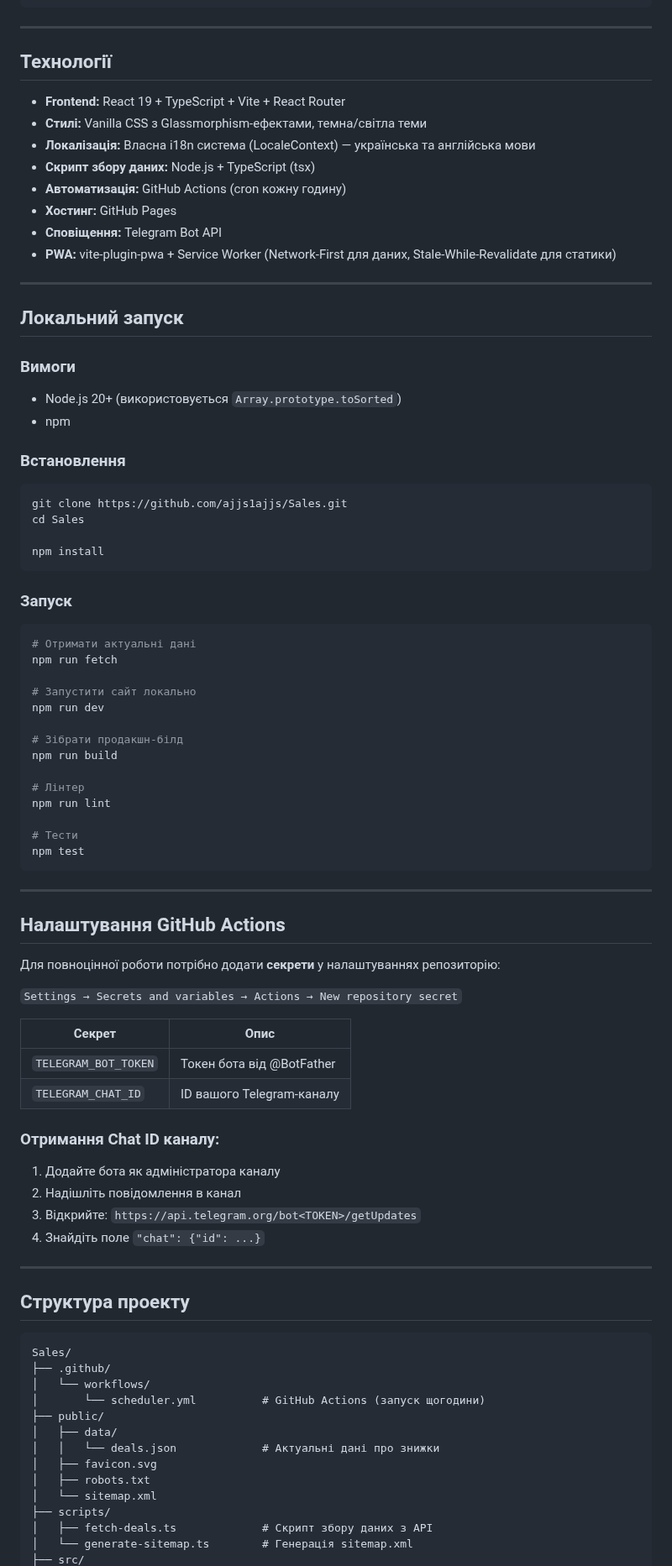
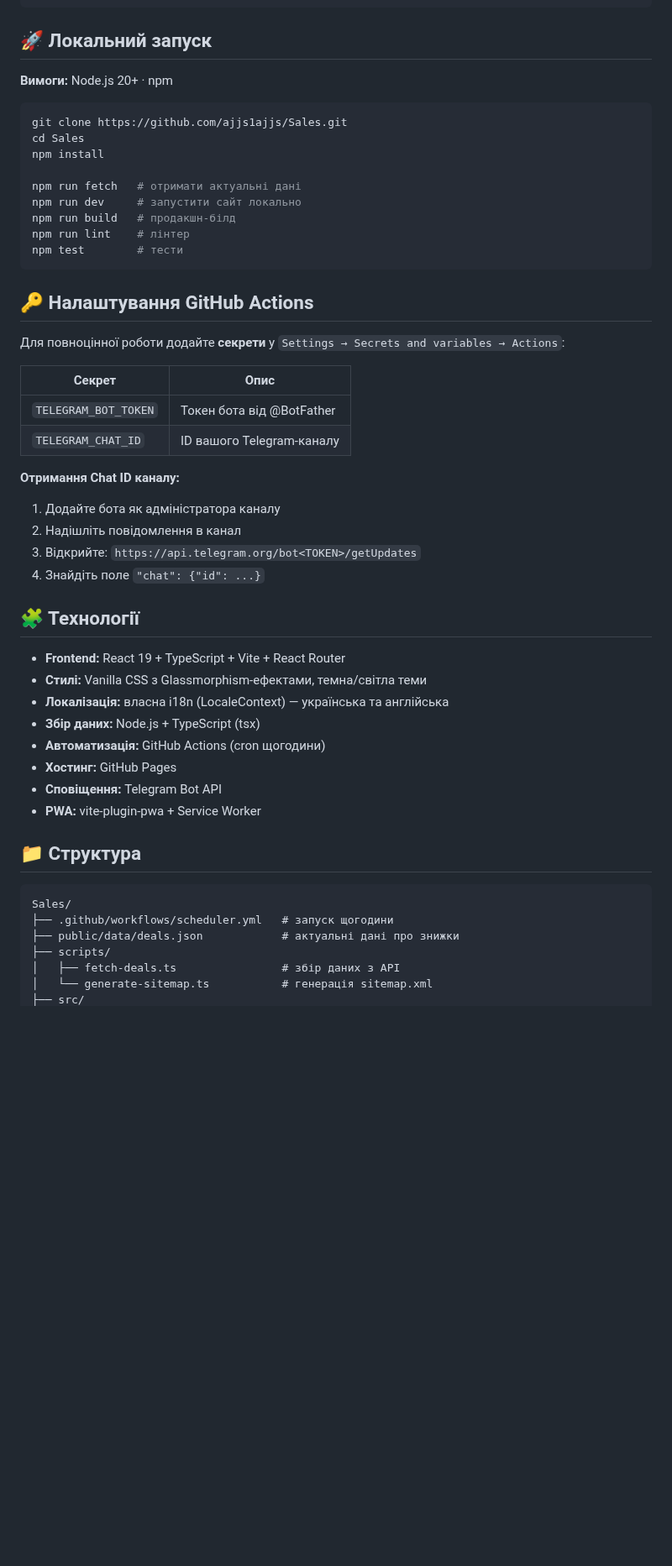
Before and after one commit to ajjs1ajjs/Sales, a Markdown page: README.md, the part around one of its changes. Shown at 84% size. Rendered like a GitHub page; blank space fills up the shorter version.

````diff
--- a/README.md
+++ b/README.md
@@ -65,90 +68,55 @@ GitHub Actions запускає скрипт
         └──▶ Нові знижки/роздачі/додавання → Telegram-канал
 ```
 
----
+## 🚀 Локальний запуск
 
-## Технології
-
-- **Frontend:** React 19 + TypeScript + Vite + React Router
-- **Стилі:** Vanilla CSS з Glassmorphism-ефектами, темна/світла теми
-- **Локалізація:** Власна i18n система (LocaleContext) — українська та англійська мови
-- **Скрипт збору даних:** Node.js + TypeScript (tsx)
-- **Автоматизація:** GitHub Actions (cron кожну годину)
-- **Хостинг:** GitHub Pages
-- **Сповіщення:** Telegram Bot API
-- **PWA:** vite-plugin-pwa + Service Worker (Network-First для даних, Stale-While-Revalidate для статики)
-
----
-
-## Локальний запуск
-
-### Вимоги
-- Node.js 20+ (використовується `Array.prototype.toSorted`)
-- npm
-
-### Встановлення
+**Вимоги:** Node.js 20+ · npm
 
 ```bash
 git clone https://github.com/ajjs1ajjs/Sales.git
 cd Sales
+npm install
 
-npm install
+npm run fetch   # отримати актуальні дані
+npm run dev     # запустити сайт локально
+npm run build   # продакшн-білд
+npm run lint    # лінтер
+npm test        # тести
 ```
 
-### Запуск
+## 🔑 Налаштування GitHub Actions
 
-```bash
-# Отримати актуальні дані
-npm run fetch
-
-# Запустити сайт локально
-npm run dev
-
-# Зібрати продакшн-білд
-npm run build
-
-# Лінтер
-npm run lint
-
-# Тести
-npm test
-```
-
----
-
-## Налаштування GitHub Actions
-
-Для повноцінної роботи потрібно додати **секрети** у налаштуваннях репозиторію:
-
-`Settings → Secrets and variables → Actions → New repository secret`
+Для повноцінної роботи додайте **секрети** у `Settings → Secrets and variables → Actions`:
 
 | Секрет | Опис |
 |--------|------|
 | `TELEGRAM_BOT_TOKEN` | Токен бота від @BotFather |
 | `TELEGRAM_CHAT_ID` | ID вашого Telegram-каналу |
 
-### Отримання Chat ID каналу:
+**Отримання Chat ID каналу:**
 1. Додайте бота як адміністратора каналу
 2. Надішліть повідомлення в канал
 3. Відкрийте: `https://api.telegram.org/bot<TOKEN>/getUpdates`
 4. Знайдіть поле `"chat": {"id": ...}`
 
----
+## 🧩 Технології
 
-## Структура проекту
+- **Frontend:** React 19 + TypeScript + Vite + React Router
+- **Стилі:** Vanilla CSS з Glassmorphism-ефектами, темна/світла теми
+- **Локалізація:** власна i18n (LocaleContext) — українська та англійська
+- **Збір даних:** Node.js + TypeScript (tsx)
+- **Автоматизація:** GitHub Actions (cron щогодини)
+- **Хостинг:** GitHub Pages
+- **Сповіщення:** Telegram Bot API
+- **PWA:** vite-plugin-pwa + Service Worker
+
+## 📁 Структура
 
 ```
 Sales/
-├── .github/
-│   └── workflows/
-│       └── scheduler.yml          # GitHub Actions (запуск щогодини)
-├── public/
-│   ├── data/
-│   │   └── deals.json             # Актуальні дані про знижки
-│   ├── favicon.svg
-│   ├── robots.txt
-│   └── sitemap.xml
+├── .github/workflows/scheduler.yml   # запуск щогодини
+├── public/data/deals.json            # актуальні дані про знижки
 ├── scripts/
-│   ├── fetch-deals.ts             # Скрипт збору даних з API
-│   └── generate-sitemap.ts        # Генерація sitemap.xml
+│   ├── fetch-deals.ts                # збір даних з API
+│   └── generate-sitemap.ts           # генерація sitemap.xml
 ├── src/
````
Also changed, not shown: other parts of README.md (+36 -68 lines), docs/screenshots/history.png (added), docs/screenshots/main.png (added), 1 other file.
